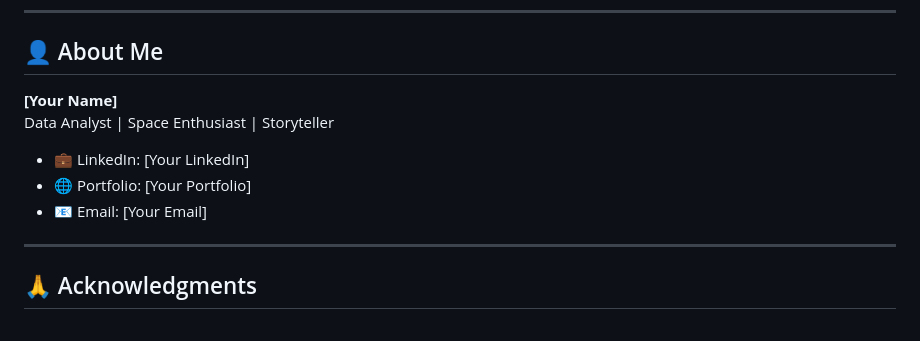
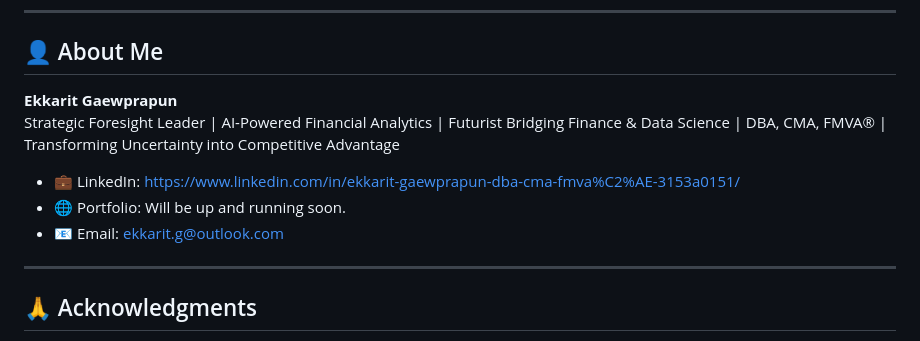
Before and after one commit to ekkaritg-USA/space-race-2-geopolitical-analysis, a Markdown page: README.md, the part around the change. Rendered like a GitHub page.

```diff
--- a/README.md
+++ b/README.md
@@ -257,12 +257,12 @@ This project is open source under the MIT License.
 
 ## 👤 About Me
 
-**[Your Name]**
-Data Analyst | Space Enthusiast | Storyteller
+**Ekkarit Gaewprapun**
+Strategic Foresight Leader | AI-Powered Financial Analytics | Futurist Bridging Finance & Data Science | DBA, CMA, FMVA® | Transforming Uncertainty into Competitive Advantage
 
-- 💼 LinkedIn: [Your LinkedIn]
-- 🌐 Portfolio: [Your Portfolio]
-- 📧 Email: [Your Email]
+- 💼 LinkedIn: https://www.linkedin.com/in/ekkarit-gaewprapun-dba-cma-fmva%C2%AE-3153a0151/
+- 🌐 Portfolio: Will be up and running soon.
+- 📧 Email: ekkarit.g@outlook.com
 
 ---
 
```
